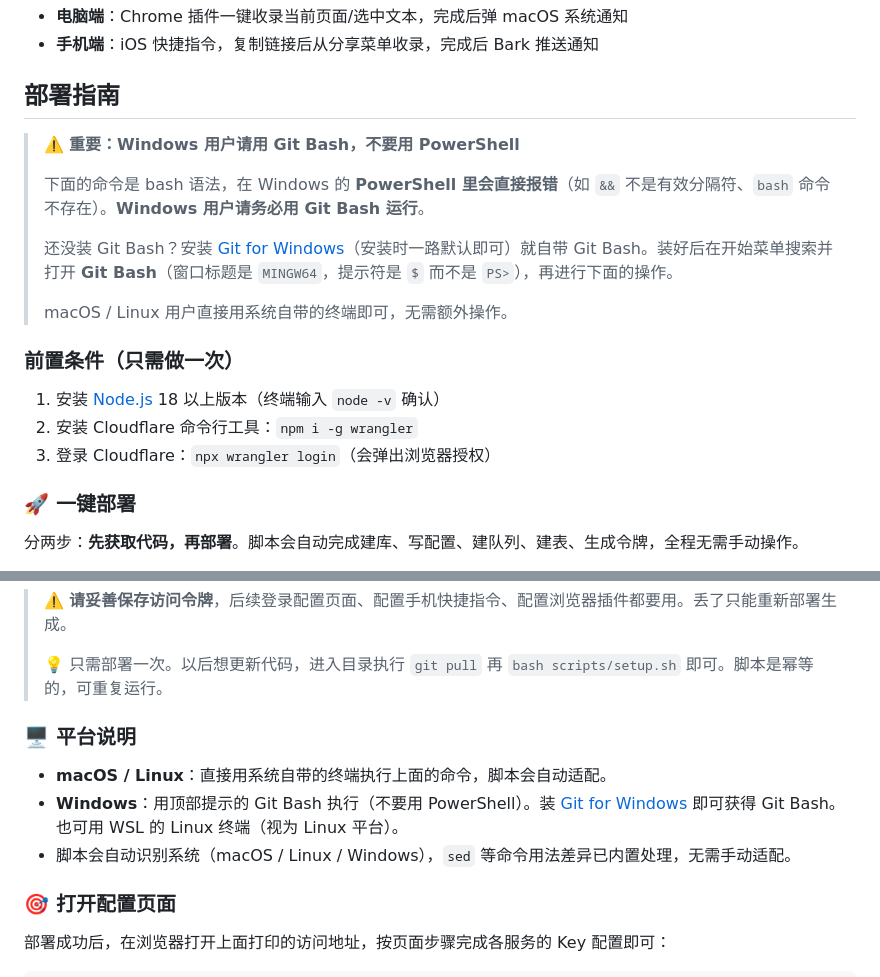
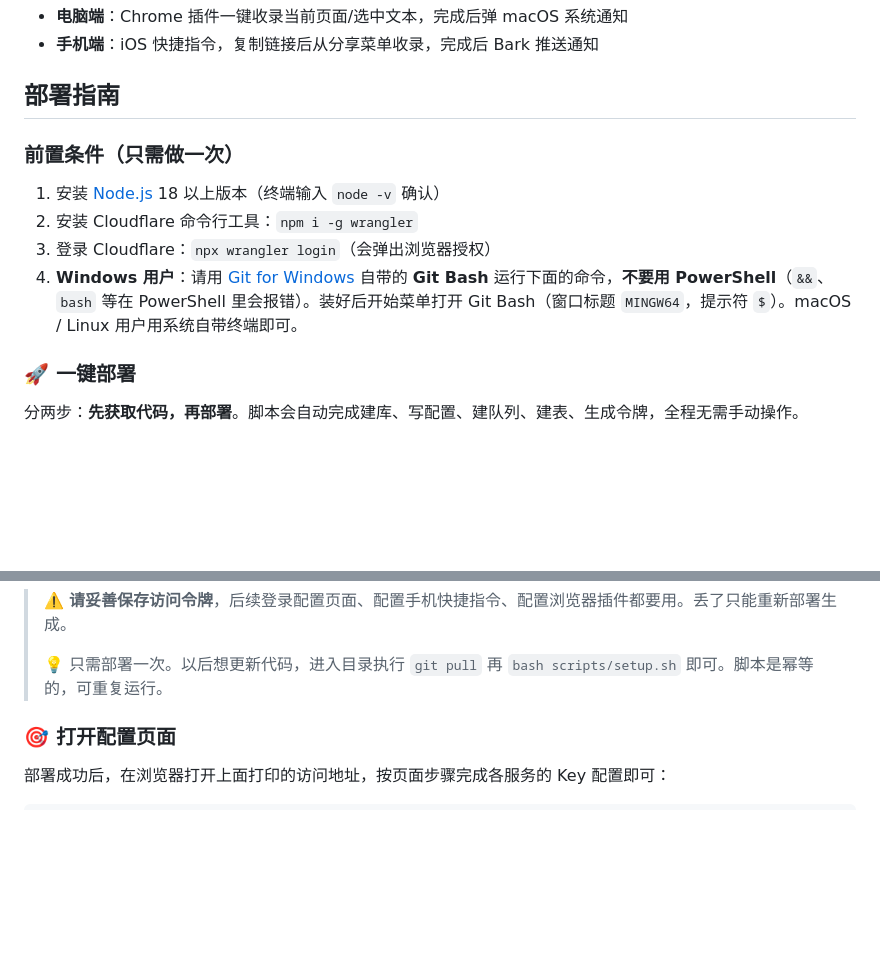
Before and after one commit to dongjun-dj/knowledge-space-worker, a Markdown page: README.md, 2 parts joined by grey strips. GitHub-like rendering; blank space fills up the shorter version.

Commit message:
README: 精简部署说明，平台提示并入前置条件

```diff
--- a/README.md
+++ b/README.md
@@ -13,19 +13,12 @@
 
 ## 部署指南
 
-> ⚠️ **重要：Windows 用户请用 Git Bash，不要用 PowerShell**
->
-> 下面的命令是 bash 语法，在 Windows 的 **PowerShell 里会直接报错**（如 `&&` 不是有效分隔符、`bash` 命令不存在）。**Windows 用户请务必用 Git Bash 运行**。
->
-> 还没装 Git Bash？安装 [Git for Windows](https://git-scm.com/download/win)（安装时一路默认即可）就自带 Git Bash。装好后在开始菜单搜索并打开 **Git Bash**（窗口标题是 `MINGW64`，提示符是 `$` 而不是 `PS>`），再进行下面的操作。
->
-> macOS / Linux 用户直接用系统自带的终端即可，无需额外操作。
-
 ### 前置条件（只需做一次）
 
 1. 安装 [Node.js](https://nodejs.org/) 18 以上版本（终端输入 `node -v` 确认）
 2. 安装 Cloudflare 命令行工具：`npm i -g wrangler`
 3. 登录 Cloudflare：`npx wrangler login`（会弹出浏览器授权）
+4. **Windows 用户**：请用 [Git for Windows](https://git-scm.com/download/win) 自带的 **Git Bash** 运行下面的命令，**不要用 PowerShell**（`&&`、`bash` 等在 PowerShell 里会报错）。装好后开始菜单打开 Git Bash（窗口标题 `MINGW64`，提示符 `$`）。macOS / Linux 用户用系统自带终端即可。
 
 ### 🚀 一键部署
 
@@ -60,12 +53,6 @@ cd knowledge-space-worker && bash scripts/setup.sh
 > ⚠️ **请妥善保存访问令牌**，后续登录配置页面、配置手机快捷指令、配置浏览器插件都要用。丢了只能重新部署生成。
 >
 > 💡 只需部署一次。以后想更新代码，进入目录执行 `git pull` 再 `bash scripts/setup.sh` 即可。脚本是幂等的，可重复运行。
-
-### 🖥️ 平台说明
-
-- **macOS / Linux**：直接用系统自带的终端执行上面的命令，脚本会自动适配。
-- **Windows**：用顶部提示的 Git Bash 执行（不要用 PowerShell）。装 [Git for Windows](https://git-scm.com/download/win) 即可获得 Git Bash。也可用 WSL 的 Linux 终端（视为 Linux 平台）。
-- 脚本会自动识别系统（macOS / Linux / Windows），`sed` 等命令用法差异已内置处理，无需手动适配。
 
 ### 🎯 打开配置页面
 
```
